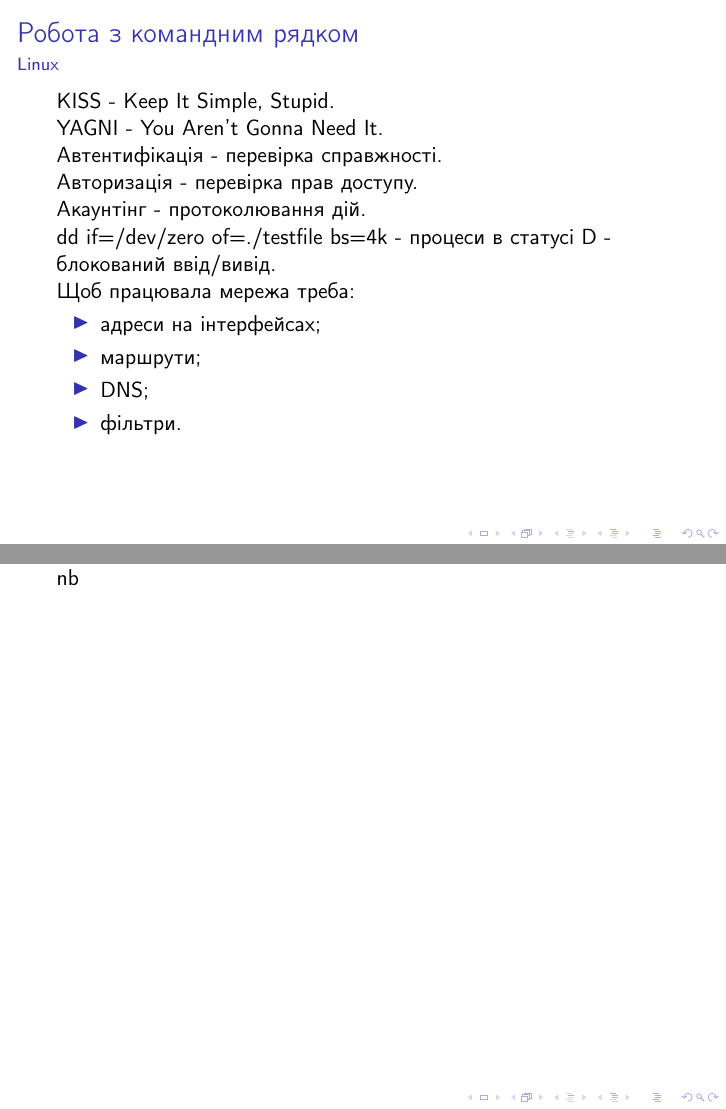
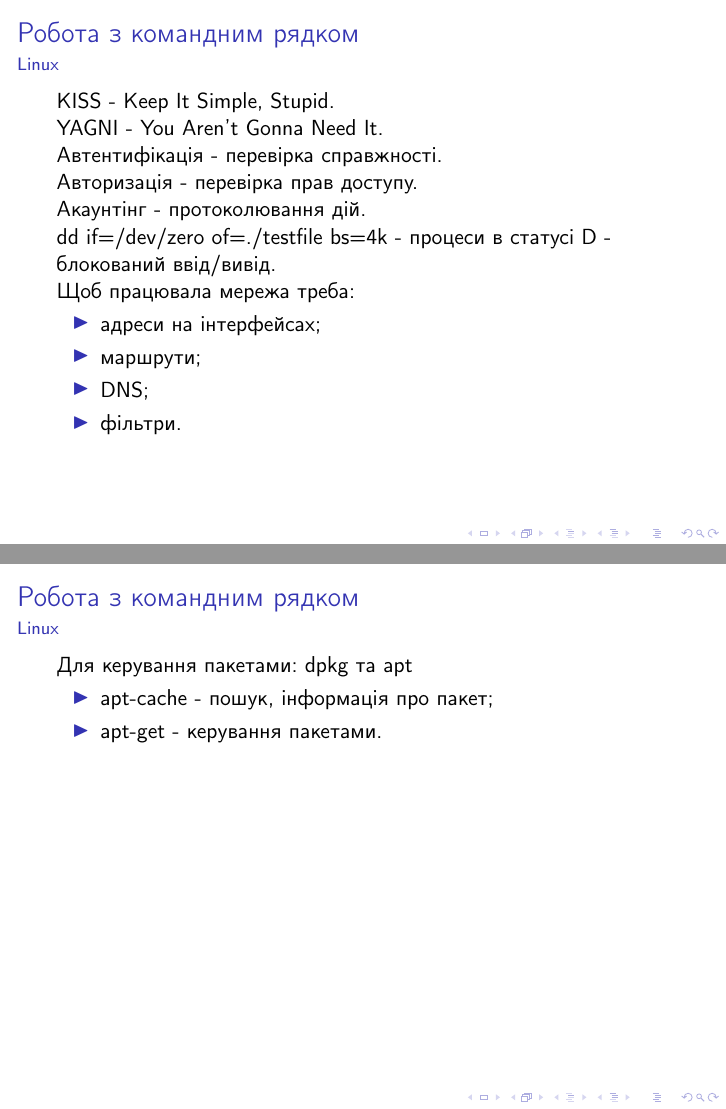
Before and after one commit to mmlegenkiy/technostreamvideo, LaTeX slides (Molchanov.tex): pages 2 and 3 of 3, joined at a grey line. Compiled offline with pdfLaTeX.

Commit message:
lekcia6 00:50:03

```diff
--- a/Molchanov.tex
+++ b/Molchanov.tex
@@ -85,6 +85,14 @@ dd if=/dev/zero of=./testfile bs=4k - процеси в статусі D - бл
   \item фільтри.
 \end{itemize}
 \end{frame}
-nb
 
+\begin{frame}
+	\frametitle{\insertsection}
+	\framesubtitle{\insertsubsection}
+Для керування пакетами: dpkg та apt
+\begin{itemize}
+  \item apt-cache - пошук, інформація про пакет;
+  \item apt-get - керування пакетами.
+\end{itemize}
+\end{frame}
 \end{document}
```
